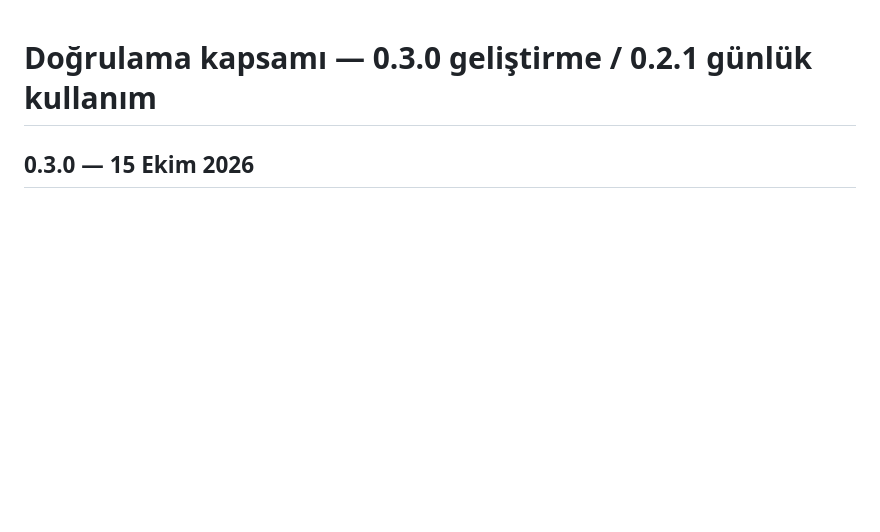
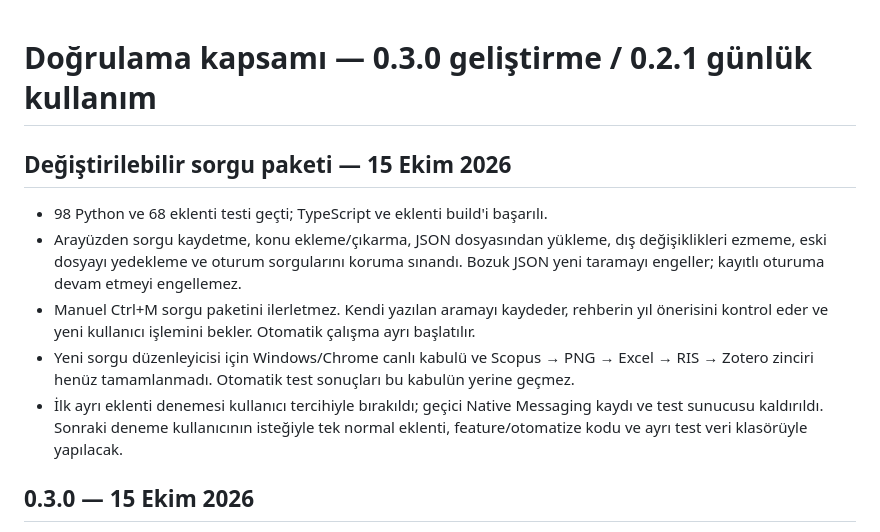
Before and after one commit to HasanBasriTaskin/Tez_Otomatize, a Markdown page: docs/TEST_RAPORU.md, the part around the change. GitHub-like rendering; blank space fills up the shorter version.

```diff
--- a/docs/TEST_RAPORU.md
+++ b/docs/TEST_RAPORU.md
@@ -1,4 +1,12 @@
 # Doğrulama kapsamı — 0.3.0 geliştirme / 0.2.1 günlük kullanım
+
+## Değiştirilebilir sorgu paketi — 15 Ekim 2026
+
+- 98 Python ve 68 eklenti testi geçti; TypeScript ve eklenti build'i başarılı.
+- Arayüzden sorgu kaydetme, konu ekleme/çıkarma, JSON dosyasından yükleme, dış değişiklikleri ezmeme, eski dosyayı yedekleme ve oturum sorgularını koruma sınandı. Bozuk JSON yeni taramayı engeller; kayıtlı oturuma devam etmeyi engellemez.
+- Manuel Ctrl+M sorgu paketini ilerletmez. Kendi yazılan aramayı kaydeder, rehberin yıl önerisini kontrol eder ve yeni kullanıcı işlemini bekler. Otomatik çalışma ayrı başlatılır.
+- Yeni sorgu düzenleyicisi için Windows/Chrome canlı kabulü ve Scopus → PNG → Excel → RIS → Zotero zinciri henüz tamamlanmadı. Otomatik test sonuçları bu kabulün yerine geçmez.
+- İlk ayrı eklenti denemesi kullanıcı tercihiyle bırakıldı; geçici Native Messaging kaydı ve test sunucusu kaldırıldı. Sonraki deneme kullanıcının isteğiyle tek normal eklenti, feature/otomatize kodu ve ayrı test veri klasörüyle yapılacak.
 
 ## 0.3.0 — 15 Ekim 2026
 
```
Also changed, not shown: README.md (+12 -6 lines).
